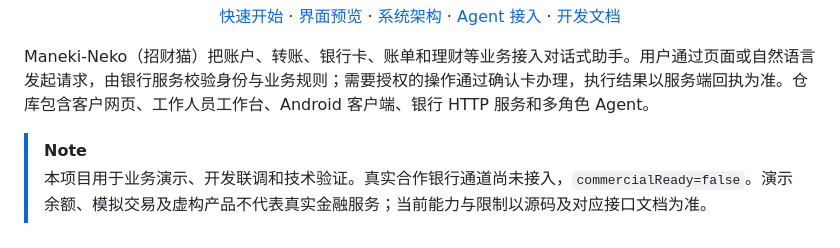
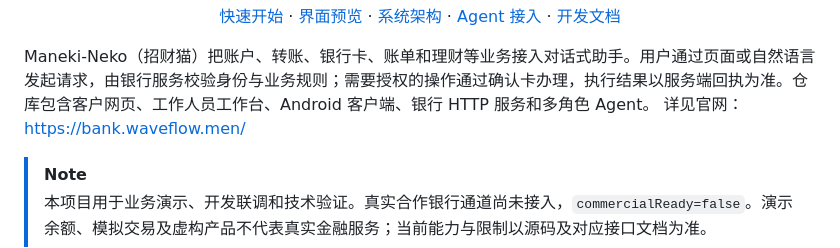
Before and after one commit to Catgirl540/Maneki-Neko, a Markdown page: README.md, the part around the change. Rendered like a GitHub page.

```diff
--- a/README.md
+++ b/README.md
@@ -22,6 +22,7 @@
 </p>
 
 Maneki-Neko（招财猫）把账户、转账、银行卡、账单和理财等业务接入对话式助手。用户通过页面或自然语言发起请求，由银行服务校验身份与业务规则；需要授权的操作通过确认卡办理，执行结果以服务端回执为准。仓库包含客户网页、工作人员工作台、Android 客户端、银行 HTTP 服务和多角色 Agent。
+详见官网：https://bank.waveflow.men/
 
 > [!NOTE]
 > 本项目用于业务演示、开发联调和技术验证。真实合作银行通道尚未接入，`commercialReady=false`。演示余额、模拟交易及虚构产品不代表真实金融服务；当前能力与限制以源码及对应接口文档为准。
```
